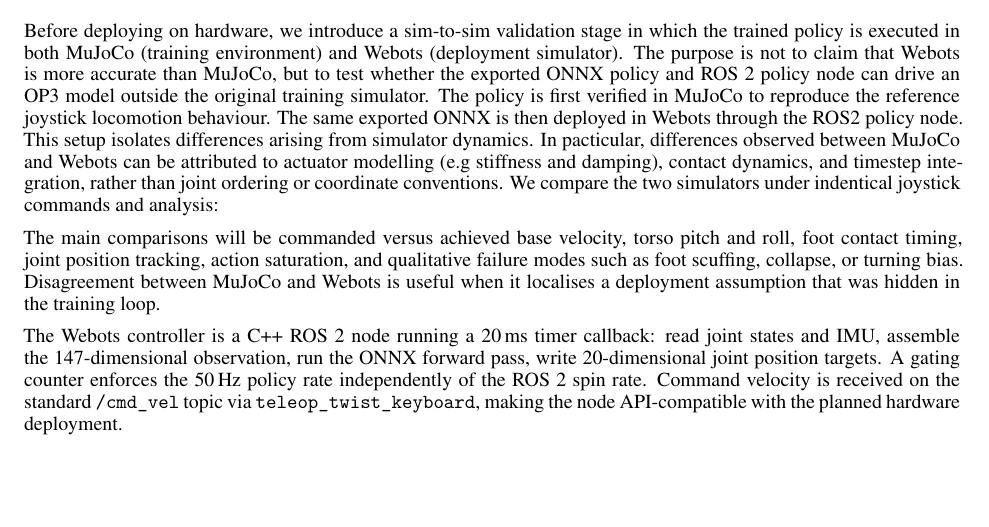
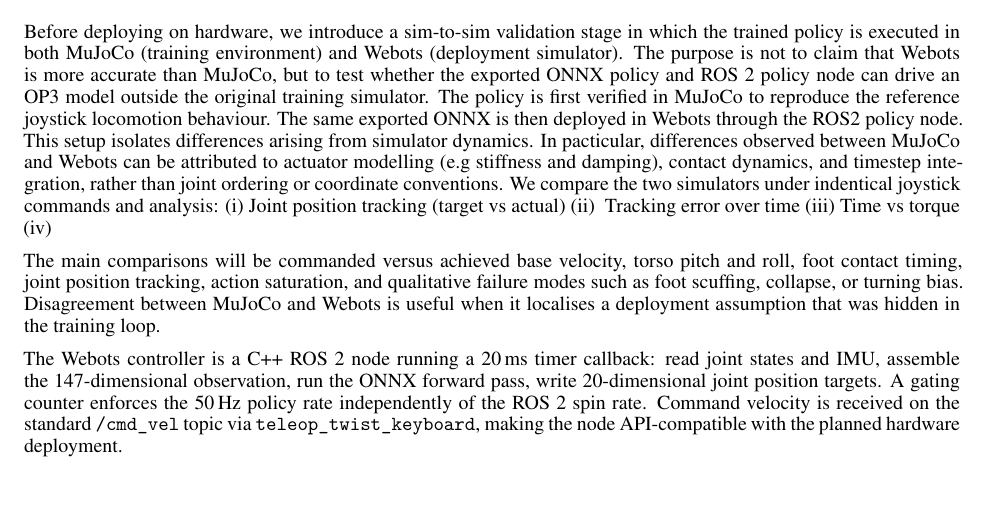
Before and after one commit to blueshrapnel/specs-2026-op3-loco-study, a LaTeX paper (main-extended.tex, which reads extended-abstract-content.tex): part of page 2 of 4, cut so that both start at the same text. Compiled offline with XeLaTeX.

Commit message:
Updates from Overleaf

```diff
--- a/extended-abstract-content.tex
+++ b/extended-abstract-content.tex
@@ -29,6 +29,10 @@
 \section{Sim-to-Sim Transfer}
 
 Before deploying on hardware, we introduce a sim-to-sim validation stage in which the trained policy is executed in both MuJoCo (training environment) and Webots (deployment simulator). The purpose is not to claim that Webots is more accurate than MuJoCo, but to test whether the exported ONNX policy and ROS~2 policy node can drive an OP3 model outside the original training simulator. The policy is first verified in MuJoCo to reproduce the reference joystick locomotion behaviour. The same exported ONNX is then deployed in Webots through the ROS2 policy node. This setup isolates differences arising from simulator dynamics. In pacticular, differences observed between MuJoCo and Webots can be attributed to actuator modelling (e.g stiffness and damping), contact dynamics, and timestep integration, rather than joint ordering or coordinate conventions. We compare the two simulators under indentical joystick commands and analysis:
+(i)~Joint position tracking (target vs actual)
+(ii)~ Tracking error over time
+(iii)~Time vs torque
+(iv)~
 
 
 The main comparisons will be commanded versus achieved base velocity, torso pitch and roll, foot contact timing, joint position tracking, action saturation, and qualitative failure modes such as foot scuffing, collapse, or turning bias. Disagreement between MuJoCo and Webots is useful when it localises a deployment assumption that was hidden in the training loop.
```
